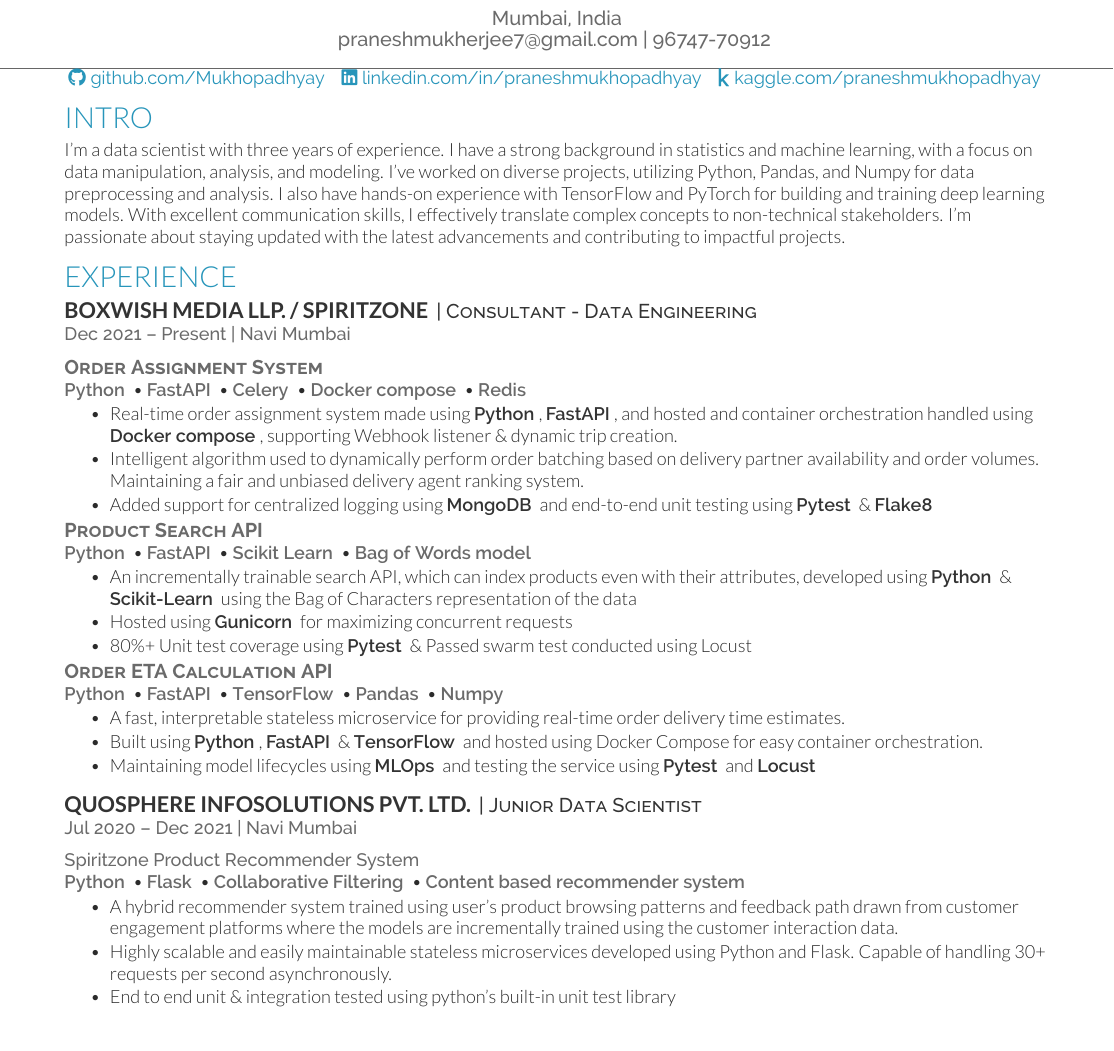
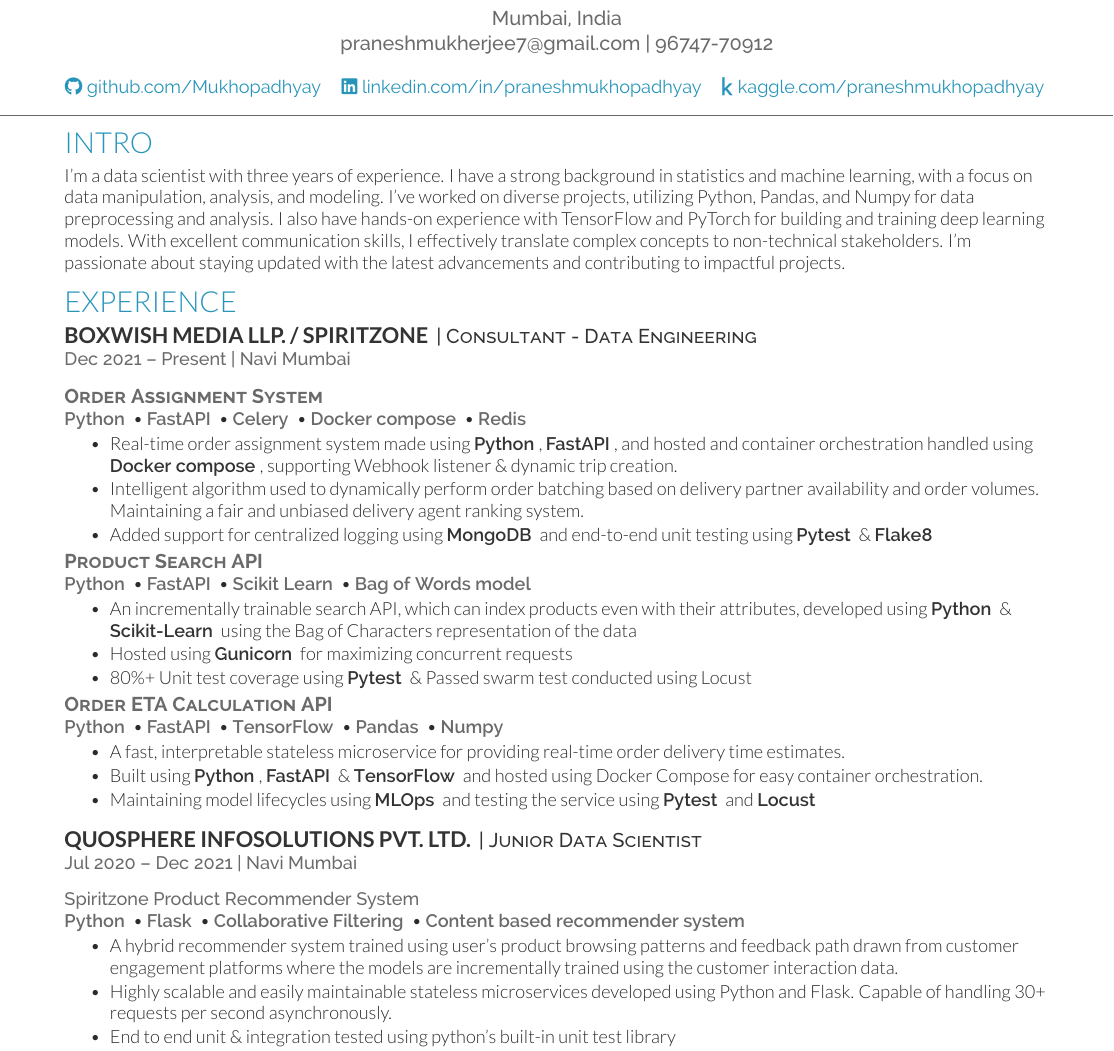
Before and after one commit to Mukhopadhyay/resume, a LaTeX CV (resume.tex): part of page 1 of 2, cut so that both start at the same text. Compiled offline with XeLaTeX.

Commit message:
Moving the social tray inside header

```diff
--- a/resume.tex
+++ b/resume.tex
@@ -70,11 +70,16 @@
 % { \urlstyle{same}\url{http://example.com} \\
 Mumbai, India \\
 \href{mailto:praneshmukherjee7@gmail.com}{praneshmukherjee7@gmail.com} | 96747-70912
+\\
+\vspace{10pt}
+% Social links
+\href{https://github.com/Mukhopadhyay}{\link{\faIcon[solid]{github} github.com/Mukhopadhyay}} \; \href{https://www.linkedin.com/in/praneshmukhopadhyay/}{\link{\faIcon[solid]{linkedin} linkedin.com/in/praneshmukhopadhyay}} \; \href{https://www.kaggle.com/praneshmukhopadhyay}{\link{\faIcon[solid]{kaggle} kaggle.com/praneshmukhopadhyay}}
+
 }
 
+
+
 % \href{http://linkedin.com/in/12346}{http://linkedin.com/in/praneshmukhopadhyay}
-
-\href{https://github.com/Mukhopadhyay}{\link{\faIcon[solid]{github} github.com/Mukhopadhyay}} \; \href{https://www.linkedin.com/in/praneshmukhopadhyay/}{\link{\faIcon[solid]{linkedin} linkedin.com/in/praneshmukhopadhyay}} \; \href{https://www.kaggle.com/praneshmukhopadhyay}{\link{\faIcon[solid]{kaggle} kaggle.com/praneshmukhopadhyay}}
 
 
 %%%%%%%%%%%%%%%%%%%%%%%%%%%%%%%%%%%%%%
```
Also changed, not shown: resume.pdf.
